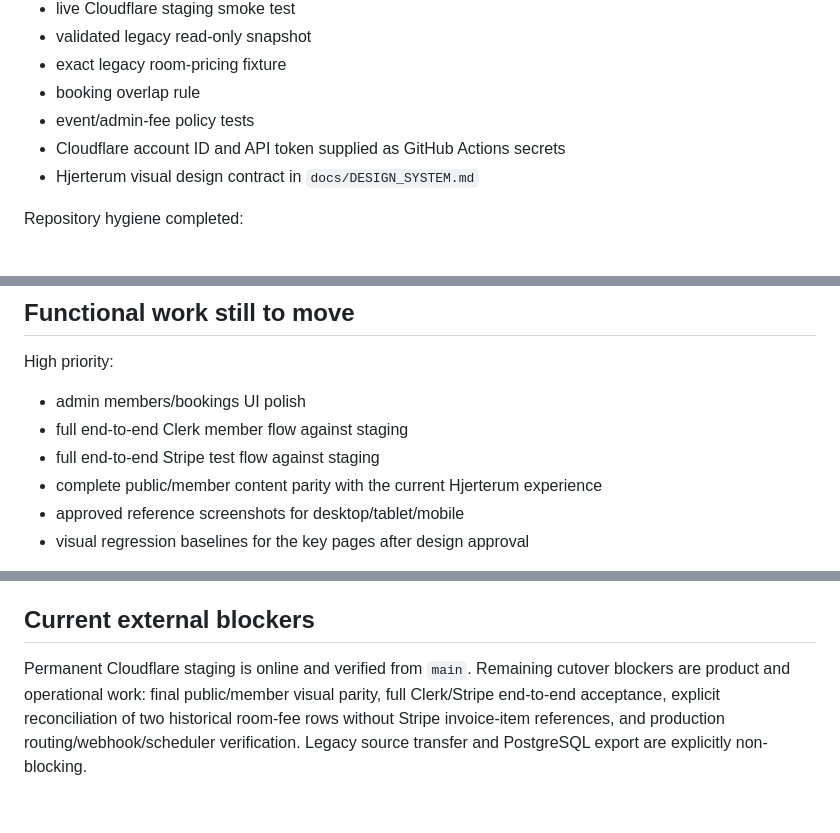
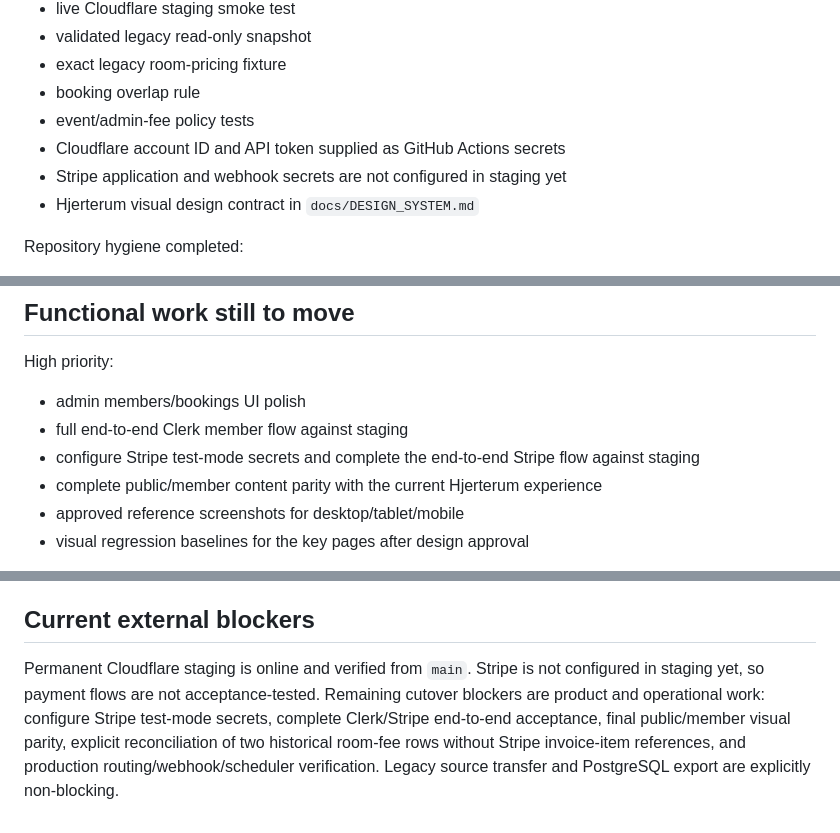
Before and after one commit to stemmebasen/hjerterum, a Markdown page: docs/MIGRATION_PLAN.md, 3 parts joined by grey strips. GitHub-like rendering.

Commit message:
Document Stripe staging blocker
Co-authored-by: Copilot App <223556219+Copilot@users.noreply.github.com>

```diff
--- a/docs/MIGRATION_PLAN.md
+++ b/docs/MIGRATION_PLAN.md
@@ -25,6 +25,7 @@ Visual identity is a separate acceptance dimension. A technical migration must n
 - booking overlap rule
 - event/admin-fee policy tests
 - Cloudflare account ID and API token supplied as GitHub Actions secrets
+- Stripe application and webhook secrets are not configured in staging yet
 - Hjerterum visual design contract in `docs/DESIGN_SYSTEM.md`
 
 Repository hygiene completed:
@@ -115,7 +116,7 @@ Only one runtime may own a payment scheduler at a time.
 High priority:
 - admin members/bookings UI polish
 - full end-to-end Clerk member flow against staging
-- full end-to-end Stripe test flow against staging
+- configure Stripe test-mode secrets and complete the end-to-end Stripe flow against staging
 - complete public/member content parity with the current Hjerterum experience
 - approved reference screenshots for desktop/tablet/mobile
 - visual regression baselines for the key pages after design approval
@@ -219,8 +220,10 @@ After cutover:
 
 ## Current external blockers
 
-Permanent Cloudflare staging is online and verified from `main`. Remaining cutover
-blockers are product and operational work: final public/member visual parity, full
-Clerk/Stripe end-to-end acceptance, explicit reconciliation of two historical room-fee
-rows without Stripe invoice-item references, and production routing/webhook/scheduler
-verification. Legacy source transfer and PostgreSQL export are explicitly non-blocking.
+Permanent Cloudflare staging is online and verified from `main`. Stripe is not
+configured in staging yet, so payment flows are not acceptance-tested. Remaining
+cutover blockers are product and operational work: configure Stripe test-mode
+secrets, complete Clerk/Stripe end-to-end acceptance, final public/member visual
+parity, explicit reconciliation of two historical room-fee rows without Stripe
+invoice-item references, and production routing/webhook/scheduler verification.
+Legacy source transfer and PostgreSQL export are explicitly non-blocking.
```
Also changed, not shown: docs/BLUEPRINT.md (+3 -1 lines).
